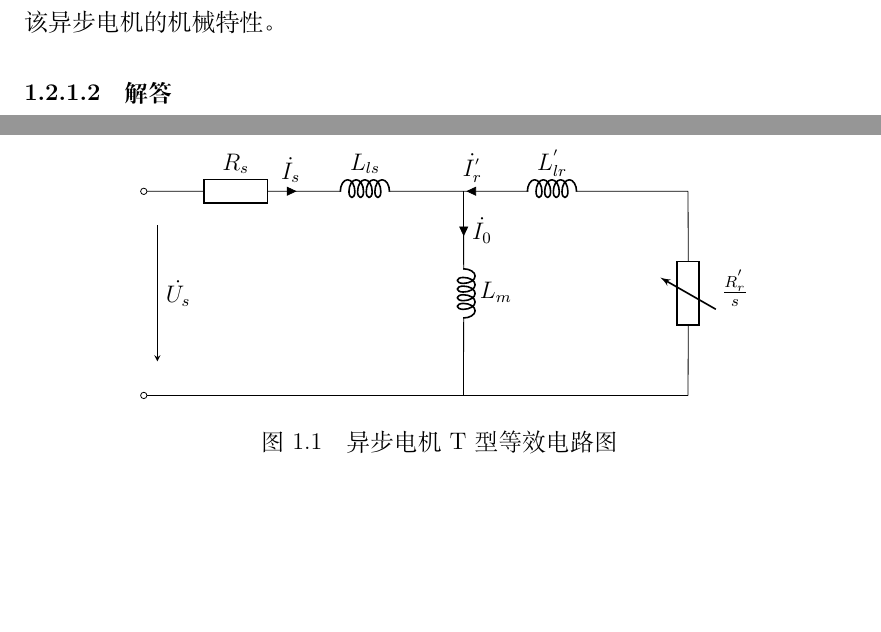
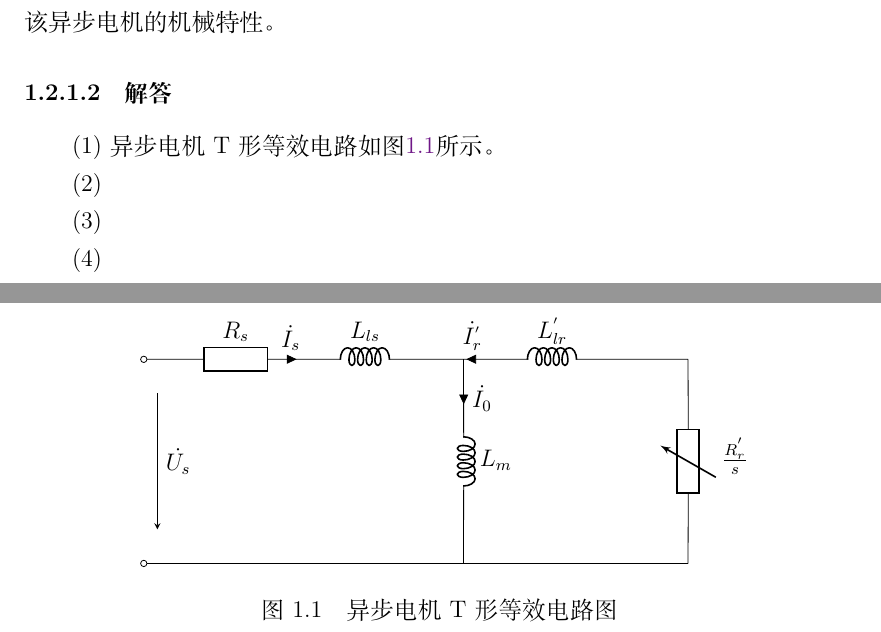
Before and after one commit to linhua55/PowerTeX, a LaTeX book (master.tex): two parts of pages 5 and 6 of 7, joined at a grey line, cut so that both start at the same text, the shorter picture padded with empty space. Compiled offline with XeLaTeX; a missing font is replaced by an installed copy or a similar font.

```diff
--- a/master.tex
+++ b/master.tex
@@ -104,6 +96,7 @@
 
 (4) 定子电压和频率均为额定值时，临界转差率$s_{\mathrm{m}}$和临界转矩$T_{\mathrm{m}}$，并画出该异步电机的机械特性。
 \subsubsection{解答}
+(1) 异步电机T形等效电路如图\ref{Fig:TCircuit}所示。
 \begin{figure}[htbp]
 \centering
 \begin{circuitikz}[scale=1.2]
@@ -122,8 +115,14 @@
 \draw [->] (0.2,2.5) -- node[right]{$\dot{U_s}$} (0.2,0.5);
 \end{scope}
 \end{circuitikz}
-\caption{异步电机T型等效电路图}\label{Fig:TCircuit}
+\caption{异步电机T形等效电路图}\label{Fig:TCircuit}
 \end{figure}
+
+(2)
+
+(3)
+
+(4)
 
 \bibliographystyle{thubib}
 \bibliography{refs}
```
Also changed, not shown: master.tex (8 more changed lines), 2 other files.
